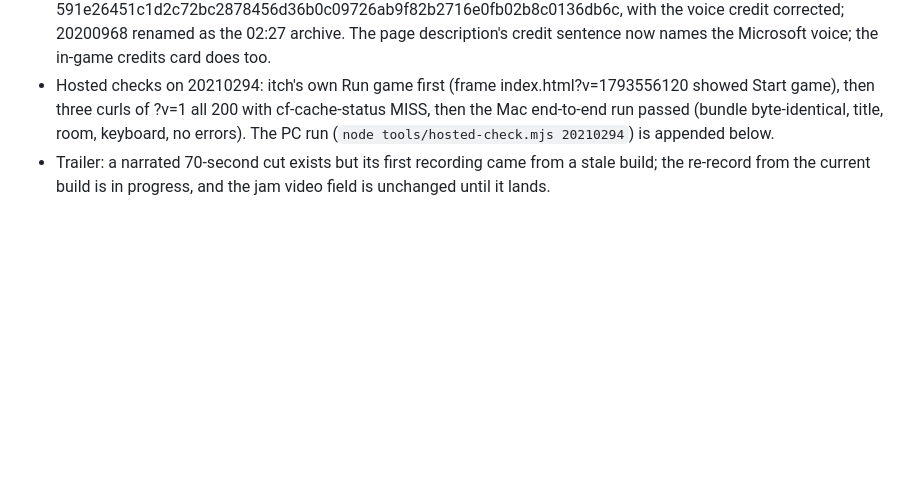
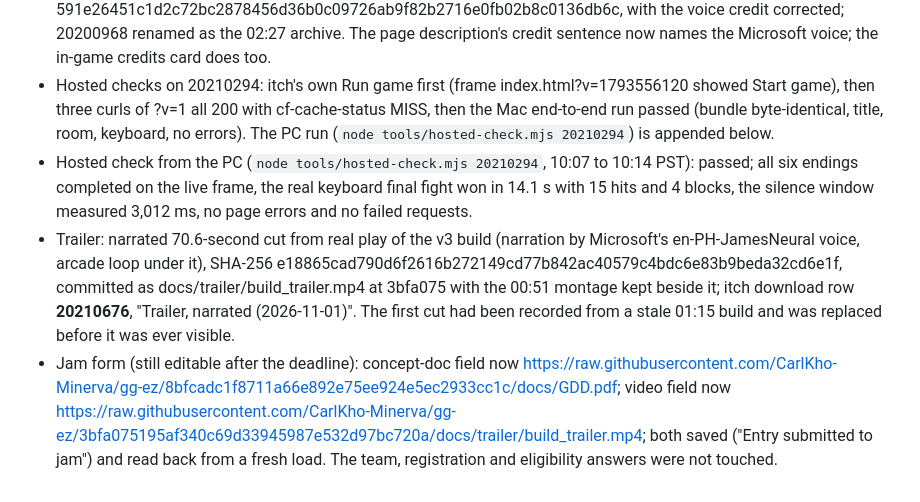
Before and after one commit to CarlKho-Minerva/gg-ez, a Markdown page: docs/itch/SUBMISSION_LOG.md, the part around the change. Drawn GitHub-style; blank space fills up the shorter version.

Commit message:
docs: hosted v3 result, trailer row, jam form links
Co-Authored-By: Claude Fable 5.1 <noreply@anthropic.com>

```diff
--- a/docs/itch/SUBMISSION_LOG.md
+++ b/docs/itch/SUBMISSION_LOG.md
@@ -57,4 +57,6 @@ Carl's notes at 09:44: the GDD had vanished from the page, the trailer wanted a
 - Build v3: upload **20210294**, "GG EZ - browser campaign (2026-11-01 v3)", GG-EZ-itch.zip SHA-256 6601d720253fe12b4588cb3338ec48c19ba202206852370cc81b3be30ae4cb72, the only embed; 20200964 stays as a download. Changes: Lia's 22 lines are Microsoft's Filipino neural voice (fil-PH-BlessicaNeural through edge-tts; CREDITS.md has the record); the crack opens into a draft that lifts, stretches and pulls the body through, with air streaks and paper scraps; hit freezes cut to 30 to 60 ms (240 ms on the finishing blow); the adobo tub, rice, bay leaf and spoon are pixel PNG sprites; three survey questions after the credits, answers kept on the device and on the finish record, with an endpoint constant for later collection.
 - Concept PDF v2: upload **20210296**, "Concept and controls (2026-11-01 v2)", SHA-256 591e26451c1d2c72bc2878456d36b0c09726ab9f82b2716e0fb02b8c0136db6c, with the voice credit corrected; 20200968 renamed as the 02:27 archive. The page description's credit sentence now names the Microsoft voice; the in-game credits card does too.
 - Hosted checks on 20210294: itch's own Run game first (frame index.html?v=1793556120 showed Start game), then three curls of ?v=1 all 200 with cf-cache-status MISS, then the Mac end-to-end run passed (bundle byte-identical, title, room, keyboard, no errors). The PC run (`node tools/hosted-check.mjs 20210294`) is appended below.
-- Trailer: a narrated 70-second cut exists but its first recording came from a stale build; the re-record from the current build is in progress, and the jam video field is unchanged until it lands.
+- Hosted check from the PC (`node tools/hosted-check.mjs 20210294`, 10:07 to 10:14 PST): passed; all six endings completed on the live frame, the real keyboard final fight won in 14.1 s with 15 hits and 4 blocks, the silence window measured 3,012 ms, no page errors and no failed requests.
+- Trailer: narrated 70.6-second cut from real play of the v3 build (narration by Microsoft's en-PH-JamesNeural voice, arcade loop under it), SHA-256 e18865cad790d6f2616b272149cd77b842ac40579c4bdc6e83b9beda32cd6e1f, committed as docs/trailer/build_trailer.mp4 at 3bfa075 with the 00:51 montage kept beside it; itch download row **20210676**, "Trailer, narrated (2026-11-01)". The first cut had been recorded from a stale 01:15 build and was replaced before it was ever visible.
+- Jam form (still editable after the deadline): concept-doc field now https://raw.githubusercontent.com/CarlKho-Minerva/gg-ez/8bfcadc1f8711a66e892e75ee924e5ec2933cc1c/docs/GDD.pdf; video field now https://raw.githubusercontent.com/CarlKho-Minerva/gg-ez/3bfa075195af340c69d33945987e532d97bc720a/docs/trailer/build_trailer.mp4; both saved ("Entry submitted to jam") and read back from a fresh load. The team, registration and eligibility answers were not touched.
```
